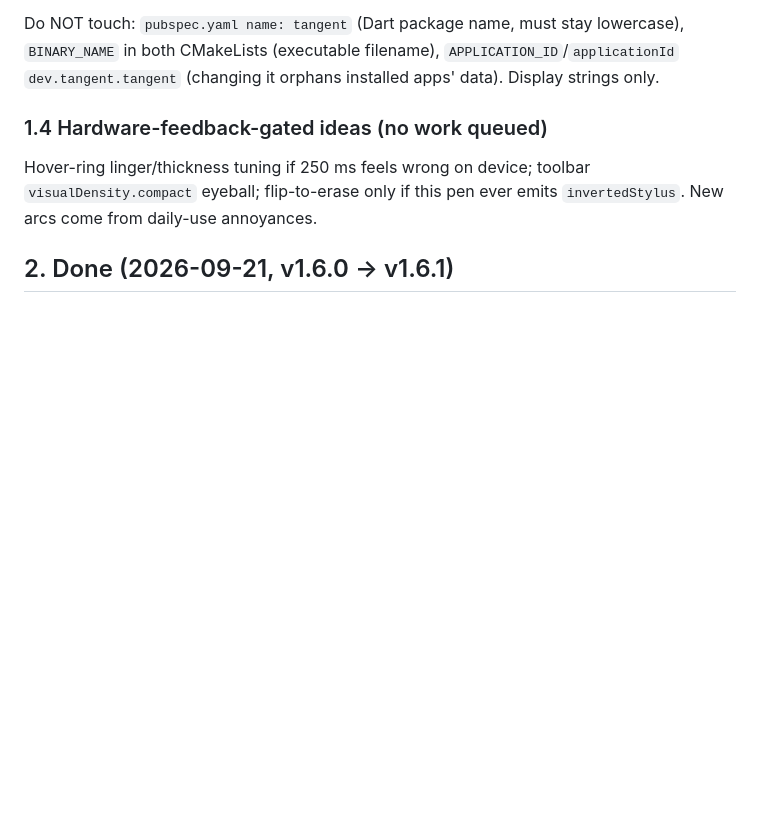
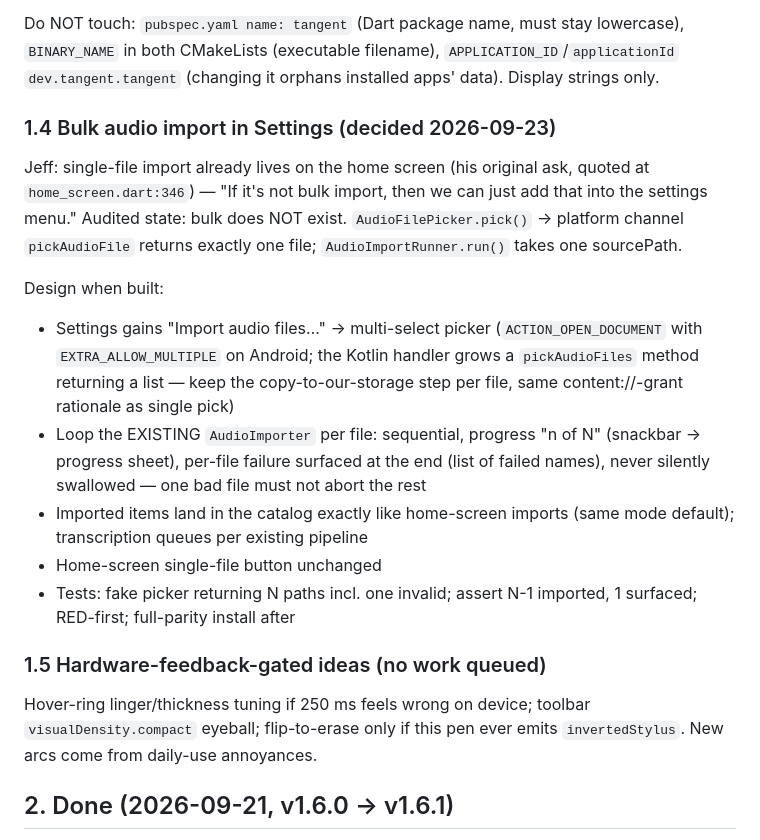
Before and after one commit to GyratingSeaCow/tangent, a Markdown page: docs/next-iteration.md, the part around the change. GitHub-like rendering; blank space fills up the shorter version.

Commit message:
docs: queue bulk audio import in Settings
Home screen already has single-file import (Jeff's original ask);
bulk multi-select confirmed absent — picker channel and import
runner are strictly one-file. Queued per Jeff: bulk goes in the
settings menu, home button unchanged.

```diff
--- a/docs/next-iteration.md
+++ b/docs/next-iteration.md
@@ -110,7 +110,31 @@ lowercase), `BINARY_NAME` in both CMakeLists (executable filename),
 `APPLICATION_ID`/`applicationId` `dev.tangent.tangent` (changing it
 orphans installed apps' data). Display strings only.
 
-### 1.4 Hardware-feedback-gated ideas (no work queued)
+### 1.4 Bulk audio import in Settings (decided 2026-09-23)
+
+Jeff: single-file import already lives on the home screen (his original
+ask, quoted at `home_screen.dart:346`) — "If it's not bulk import, then we
+can just add that into the settings menu." Audited state: bulk does NOT
+exist. `AudioFilePicker.pick()` → platform channel `pickAudioFile` returns
+exactly one file; `AudioImportRunner.run()` takes one sourcePath.
+
+Design when built:
+- Settings gains "Import audio files…" → multi-select picker
+  (`ACTION_OPEN_DOCUMENT` with `EXTRA_ALLOW_MULTIPLE` on Android; the
+  Kotlin handler grows a `pickAudioFiles` method returning a list —
+  keep the copy-to-our-storage step per file, same content://-grant
+  rationale as single pick)
+- Loop the EXISTING `AudioImporter` per file: sequential, progress
+  "n of N" (snackbar → progress sheet), per-file failure surfaced at the
+  end (list of failed names), never silently swallowed — one bad file
+  must not abort the rest
+- Imported items land in the catalog exactly like home-screen imports
+  (same mode default); transcription queues per existing pipeline
+- Home-screen single-file button unchanged
+- Tests: fake picker returning N paths incl. one invalid; assert N-1
+  imported, 1 surfaced; RED-first; full-parity install after
+
+### 1.5 Hardware-feedback-gated ideas (no work queued)
 
 Hover-ring linger/thickness tuning if 250 ms feels wrong on device; toolbar
 `visualDensity.compact` eyeball; flip-to-erase only if this pen ever emits
```
